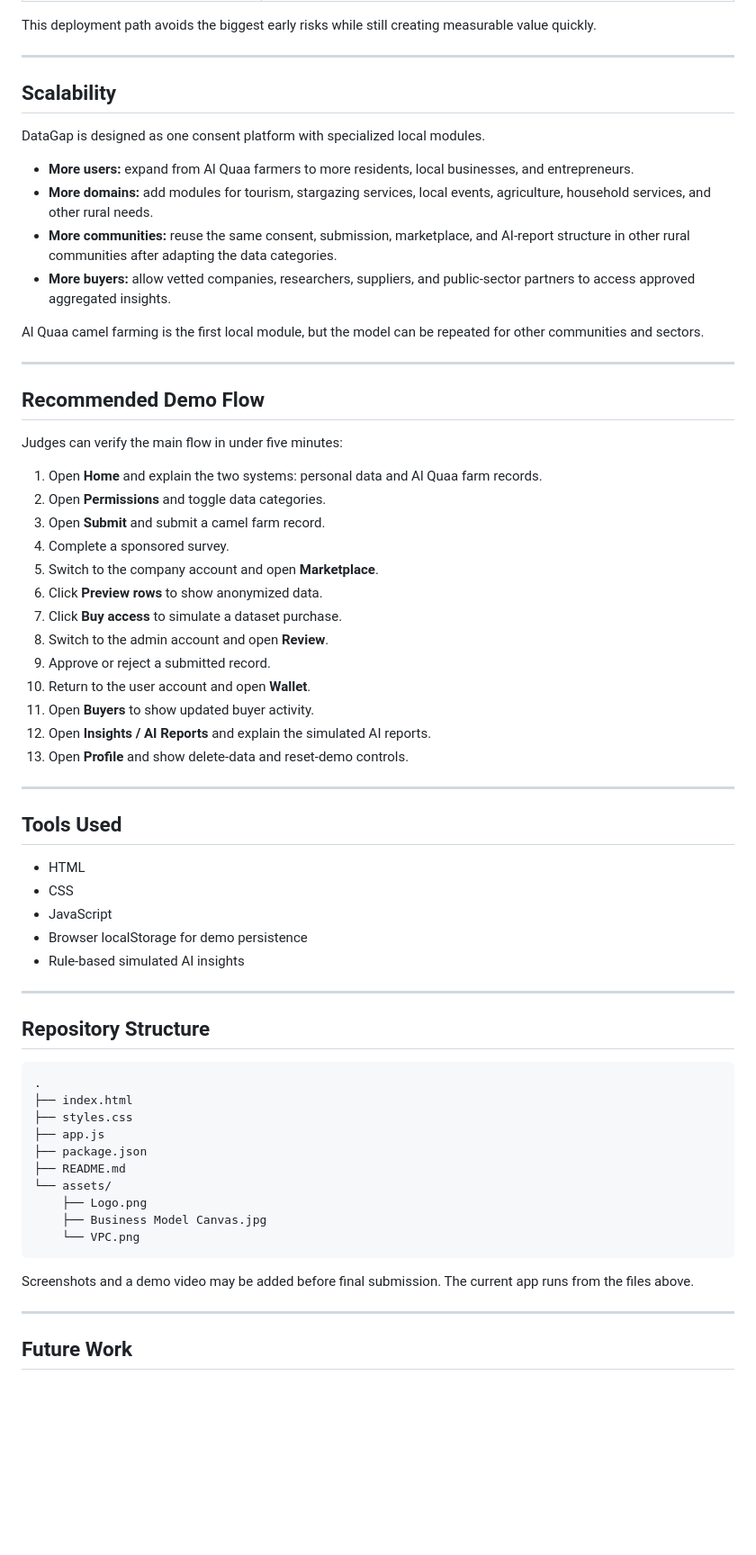
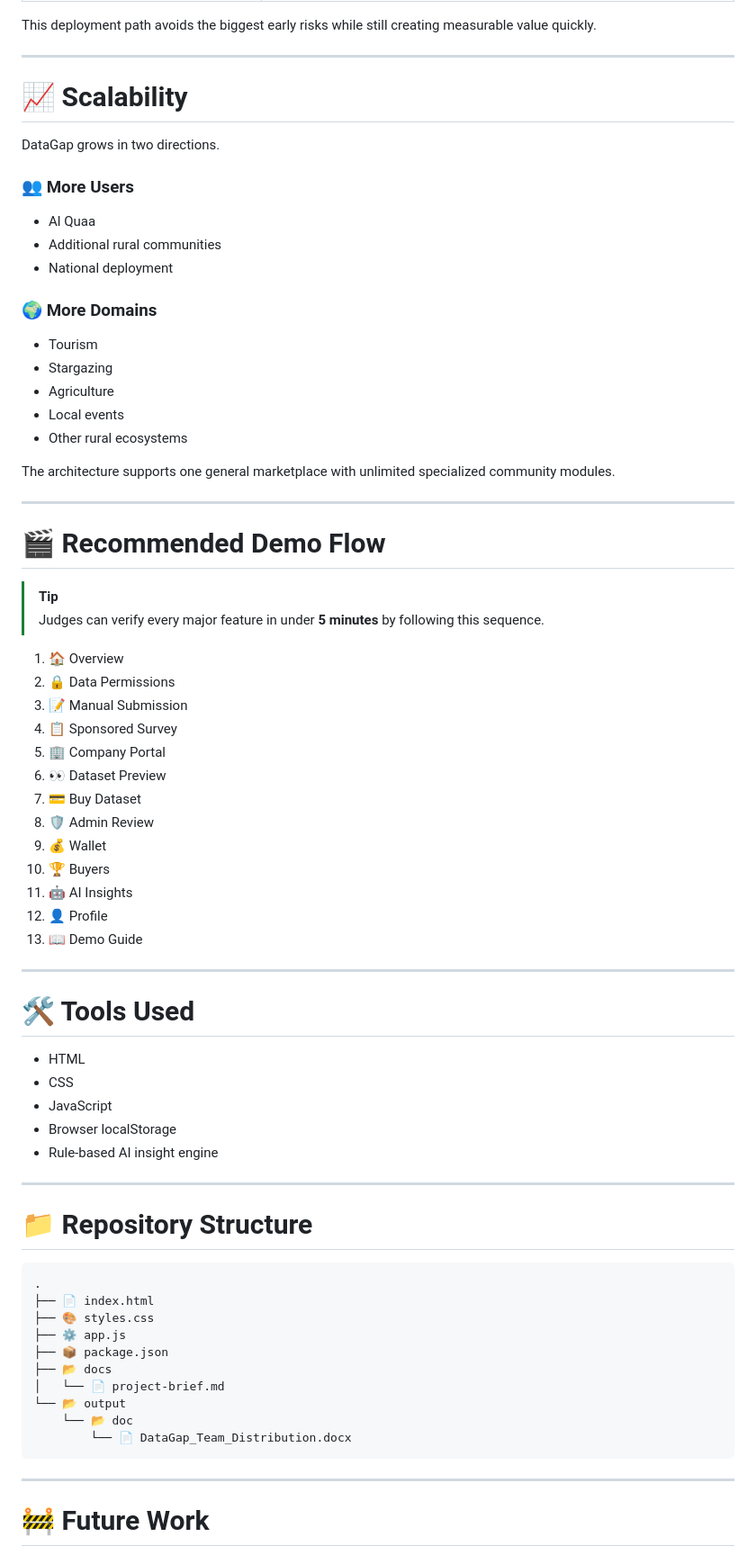
Before and after one commit to MV-Inspire/datagap, a Markdown page: README.md, the part around one of its changes. Shown at 90% size. Rendered like a GitHub page; blank space fills up the shorter version.

Commit message:
Restore emoji README with enhanced feasibility

````diff
--- a/README.md
+++ b/README.md
@@ -250,67 +376,75 @@ This deployment path avoids the biggest early risks while still creating measura
 
 ---
 
-## Scalability
+# 📈 Scalability
 
-DataGap is designed as one consent platform with specialized local modules.
+DataGap grows in two directions.
 
-- **More users:** expand from Al Quaa farmers to more residents, local businesses, and entrepreneurs.
-- **More domains:** add modules for tourism, stargazing services, local events, agriculture, household services, and other rural needs.
-- **More communities:** reuse the same consent, submission, marketplace, and AI-report structure in other rural communities after adapting the data categories.
-- **More buyers:** allow vetted companies, researchers, suppliers, and public-sector partners to access approved aggregated insights.
+### 👥 More Users
 
-Al Quaa camel farming is the first local module, but the model can be repeated for other communities and sectors.
+- Al Quaa
+- Additional rural communities
+- National deployment
+
+### 🌍 More Domains
+
+- Tourism
+- Stargazing
+- Agriculture
+- Local events
+- Other rural ecosystems
+
+The architecture supports one general marketplace with unlimited specialized community modules.
 
 ---
 
-## Recommended Demo Flow
+# 🎬 Recommended Demo Flow
 
-Judges can verify the main flow in under five minutes:
+> [!TIP]
+> Judges can verify every major feature in under **5 minutes** by following this sequence.
 
-1. Open **Home** and explain the two systems: personal data and Al Quaa farm records.
-2. Open **Permissions** and toggle data categories.
-3. Open **Submit** and submit a camel farm record.
-4. Complete a sponsored survey.
-5. Switch to the company account and open **Marketplace**.
-6. Click **Preview rows** to show anonymized data.
-7. Click **Buy access** to simulate a dataset purchase.
-8. Switch to the admin account and open **Review**.
-9. Approve or reject a submitted record.
-10. Return to the user account and open **Wallet**.
-11. Open **Buyers** to show updated buyer activity.
-12. Open **Insights / AI Reports** and explain the simulated AI reports.
-13. Open **Profile** and show delete-data and reset-demo controls.
+1. 🏠 Overview
+2. 🔒 Data Permissions
+3. 📝 Manual Submission
+4. 📋 Sponsored Survey
+5. 🏢 Company Portal
+6. 👀 Dataset Preview
+7. 💳 Buy Dataset
+8. 🛡️ Admin Review
+9. 💰 Wallet
+10. 🏆 Buyers
+11. 🤖 AI Insights
+12. 👤 Profile
+13. 📖 Demo Guide
 
 ---
 
-## Tools Used
+# 🛠️ Tools Used
 
 - HTML
 - CSS
 - JavaScript
-- Browser localStorage for demo persistence
-- Rule-based simulated AI insights
+- Browser localStorage
+- Rule-based AI insight engine
 
 ---
 
-## Repository Structure
+# 📁 Repository Structure
 
 ```text
 .
-├── index.html
-├── styles.css
-├── app.js
-├── package.json
-├── README.md
-└── assets/
-    ├── Logo.png
-    ├── Business Model Canvas.jpg
-    └── VPC.png
+├── 📄 index.html
+├── 🎨 styles.css
+├── ⚙️ app.js
+├── 📦 package.json
+├── 📂 docs
+│   └── 📄 project-brief.md
+└── 📂 output
+    └── 📂 doc
+        └── 📄 DataGap_Team_Distribution.docx
 ```
-
-Screenshots and a demo video may be added before final submission. The current app runs from the files above.
 
 ---
 
-## Future Work
+# 🚧 Future Work
 
````
Also changed, not shown: other parts of README.md (+298 -166 lines).
